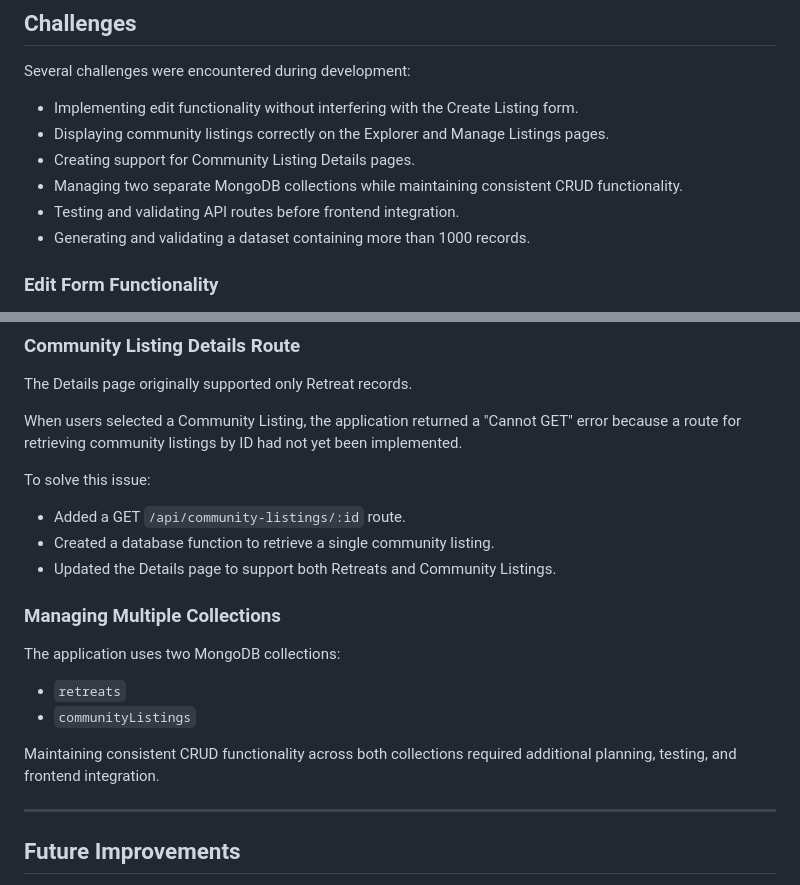
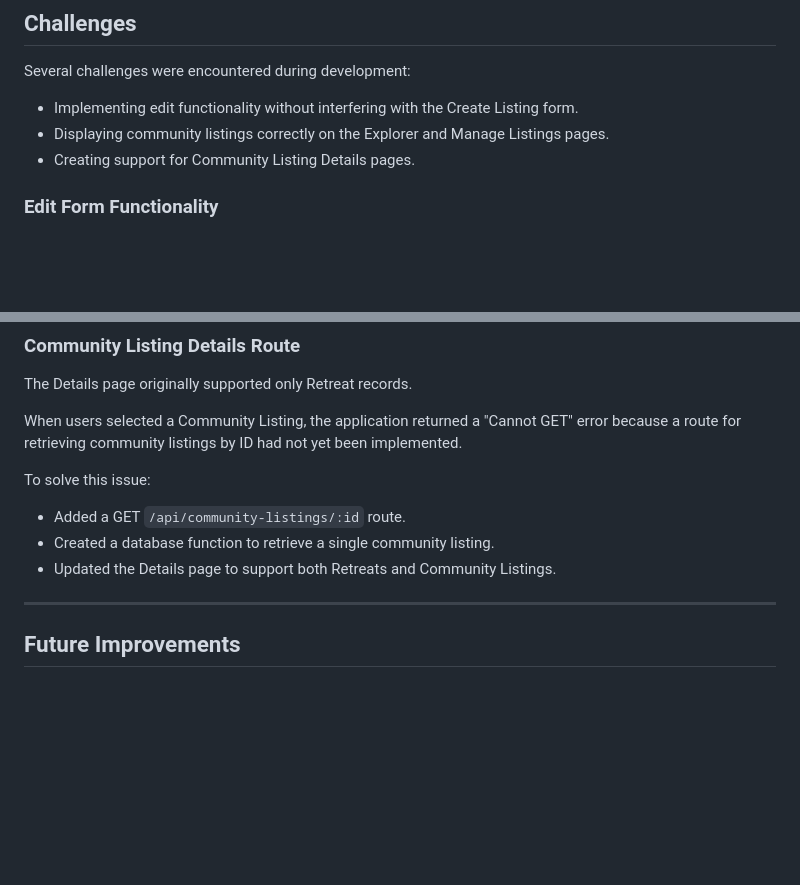
Before and after one commit to ShorenaK/GeoWellHub, a Markdown page: files/design_document.md, 2 parts joined by grey strips. Rendered like a GitHub page; blank space fills up the shorter version.

Commit message:
read me design doc has changed

```diff
--- a/files/design_document.md
+++ b/files/design_document.md
@@ -149,9 +149,6 @@ Several challenges were encountered during development:
 - Implementing edit functionality without interfering with the Create Listing form.
 - Displaying community listings correctly on the Explorer and Manage Listings pages.
 - Creating support for Community Listing Details pages.
-- Managing two separate MongoDB collections while maintaining consistent CRUD functionality.
-- Testing and validating API routes before frontend integration.
-- Generating and validating a dataset containing more than 1000 records.
 
 ### Edit Form Functionality
 
@@ -176,15 +173,6 @@ To solve this issue:
 - Added a GET `/api/community-listings/:id` route.
 - Created a database function to retrieve a single community listing.
 - Updated the Details page to support both Retreats and Community Listings.
-
-### Managing Multiple Collections
-
-The application uses two MongoDB collections:
-
-- `retreats`
-- `communityListings`
-
-Maintaining consistent CRUD functionality across both collections required additional planning, testing, and frontend integration.
 
 ---
 
```
Also changed, not shown: README.md (+0 -2 lines).
